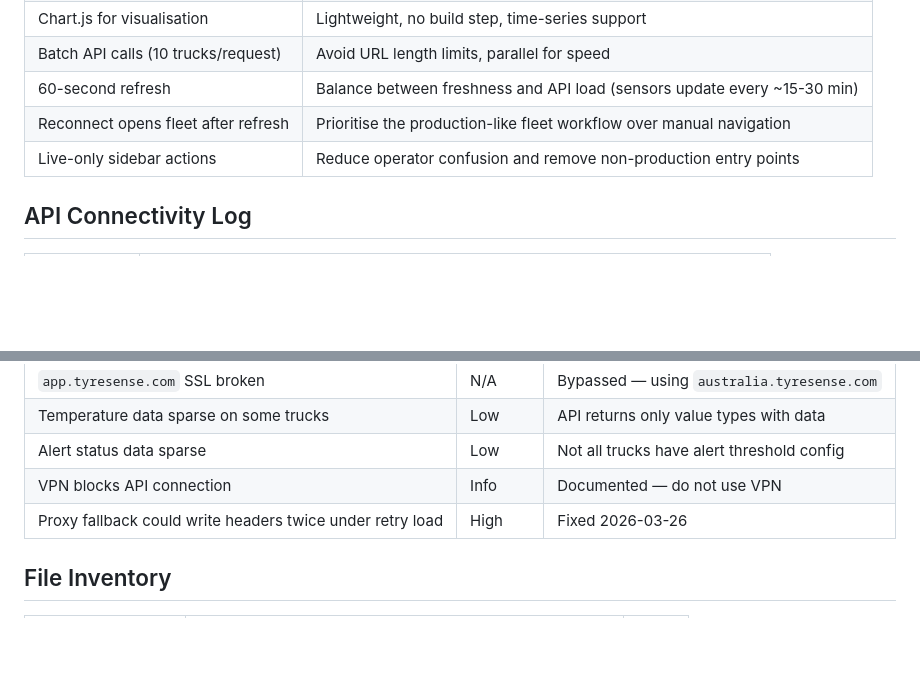
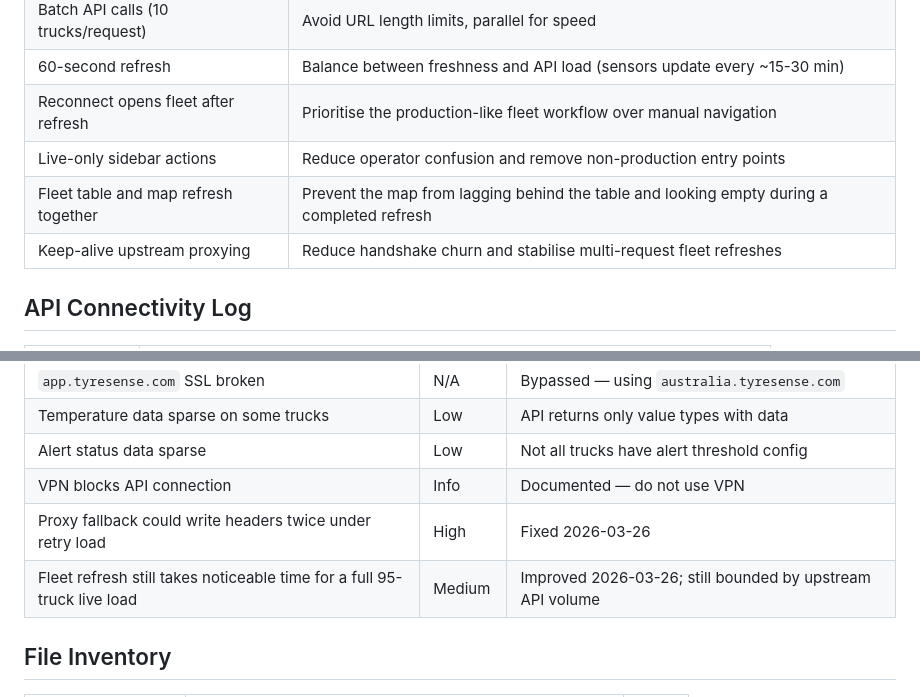
Before and after one commit to hawwijaya/TS, a Markdown page: docs/PROGRESS.md, 2 parts joined by grey strips. GitHub-like rendering; blank space fills up the shorter version.

```diff
--- a/docs/PROGRESS.md
+++ b/docs/PROGRESS.md
@@ -40,6 +43,8 @@
 | 60-second refresh | Balance between freshness and API load (sensors update every ~15-30 min) |
 | Reconnect opens fleet after refresh | Prioritise the production-like fleet workflow over manual navigation |
 | Live-only sidebar actions | Reduce operator confusion and remove non-production entry points |
+| Fleet table and map refresh together | Prevent the map from lagging behind the table and looking empty during a completed refresh |
+| Keep-alive upstream proxying | Reduce handshake churn and stabilise multi-request fleet refreshes |
 
 ## API Connectivity Log
 
@@ -72,6 +77,7 @@
 | Alert status data sparse | Low | Not all trucks have alert threshold config |
 | VPN blocks API connection | Info | Documented — do not use VPN |
 | Proxy fallback could write headers twice under retry load | High | Fixed 2026-03-26 |
+| Fleet refresh still takes noticeable time for a full 95-truck live load | Medium | Improved 2026-03-26; still bounded by upstream API volume |
 
 ## File Inventory
 
```
Also changed, not shown: other parts of docs/PROGRESS.md (+6 -2 lines), README.md (+4 -1 lines).
